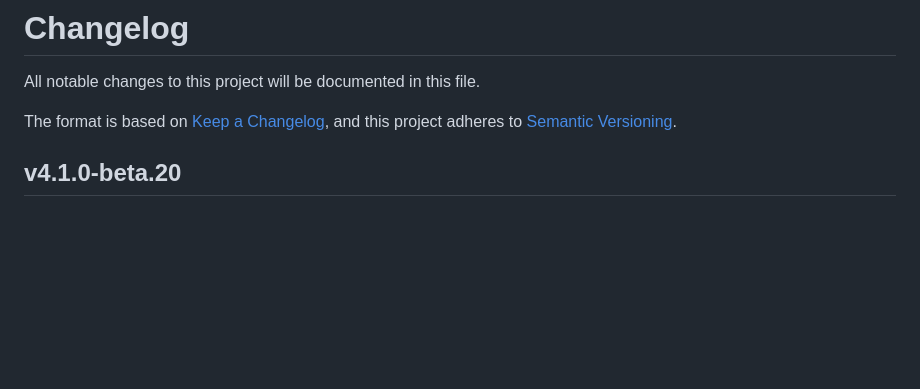
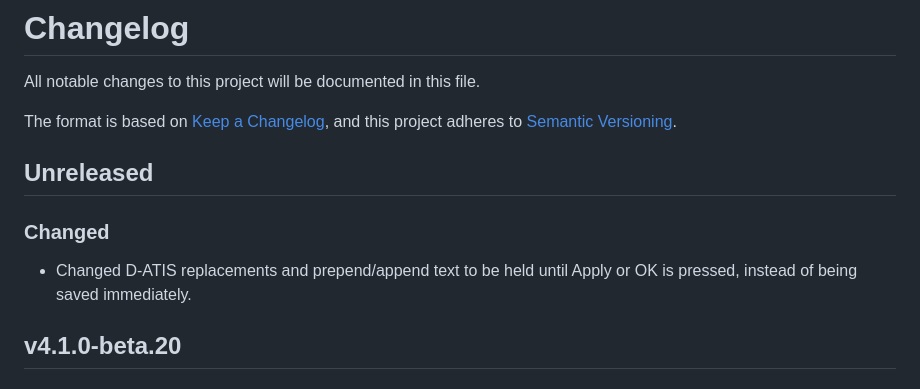
Before and after one commit to vatis-project/vatis, a Markdown page: CHANGELOG.md, the part around the change. Rendered like a GitHub page; blank space fills up the shorter version.

Commit message:
Add changelog entry for D-ATIS settings apply change

```diff
--- a/CHANGELOG.md
+++ b/CHANGELOG.md
@@ -4,6 +4,10 @@ All notable changes to this project will be documented in this file.
 
 The format is based on [Keep a Changelog](https://keepachangelog.com/en/1.1.0/),
 and this project adheres to [Semantic Versioning](https://semver.org/spec/v2.0.0.html).
+
+## Unreleased
+### Changed
+- Changed D-ATIS replacements and prepend/append text to be held until Apply or OK is pressed, instead of being saved immediately.
 
 ## v4.1.0-beta.20
 ### Added
```
